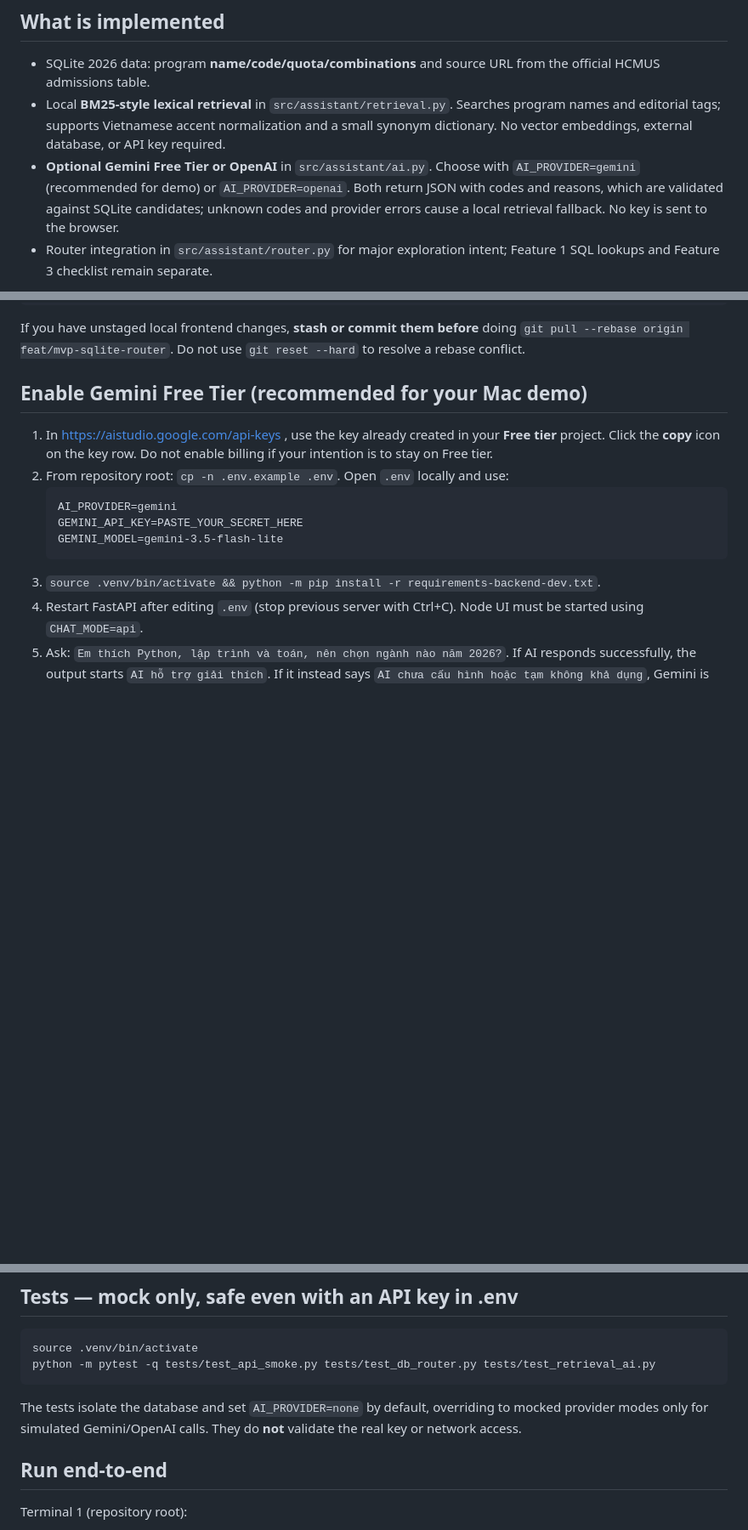
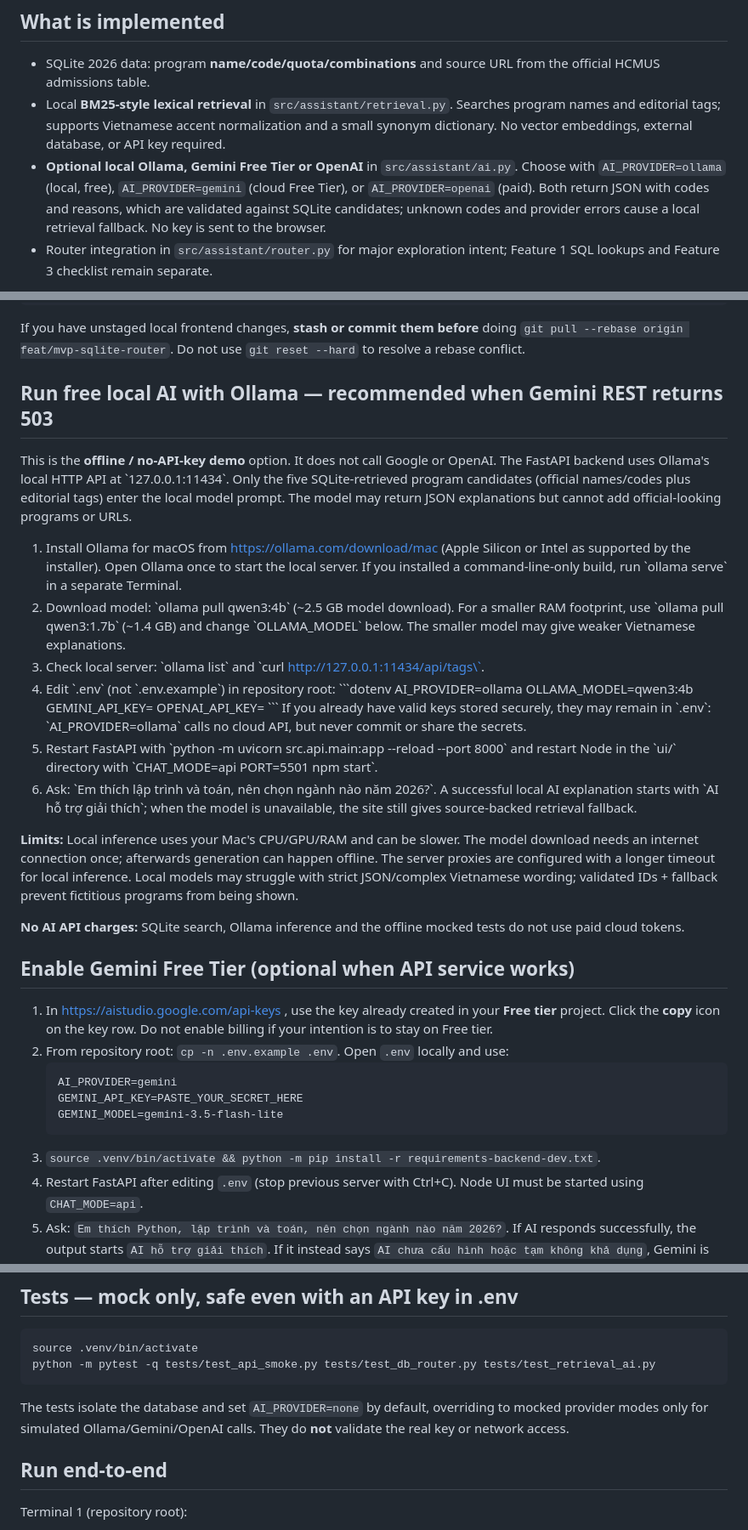
Before and after one commit to vinhdu1233-tech/hcmus-admission-assistant, a Markdown page: README_RAG.md, 3 parts joined by grey strips. Shown at 85% size. Drawn GitHub-style; blank space fills up the shorter version.

Commit message:
docs(ai): add end-to-end no-fee Ollama setup for Mac and retain Gemini fallback

````diff
--- a/README_RAG.md
+++ b/README_RAG.md
@@ -4,7 +4,7 @@
 
 - SQLite 2026 data: program **name/code/quota/combinations** and source URL from the official HCMUS admissions table.
 - Local **BM25-style lexical retrieval** in `src/assistant/retrieval.py`. Searches program names and editorial tags; supports Vietnamese accent normalization and a small synonym dictionary. No vector embeddings, external database, or API key required.
-- **Optional Gemini Free Tier or OpenAI** in `src/assistant/ai.py`. Choose with `AI_PROVIDER=gemini` (recommended for demo) or `AI_PROVIDER=openai`. Both return JSON with codes and reasons, which are validated against SQLite candidates; unknown codes and provider errors cause a local retrieval fallback. No key is sent to the browser.
+- **Optional local Ollama, Gemini Free Tier or OpenAI** in `src/assistant/ai.py`. Choose with `AI_PROVIDER=ollama` (local, free), `AI_PROVIDER=gemini` (cloud Free Tier), or `AI_PROVIDER=openai` (paid). Both return JSON with codes and reasons, which are validated against SQLite candidates; unknown codes and provider errors cause a local retrieval fallback. No key is sent to the browser.
 - Router integration in `src/assistant/router.py` for major exploration intent; Feature 1 SQL lookups and Feature 3 checklist remain separate.
 
 **Evidence limitation:** The 2026 admissions table does **not** supply complete course curricula, job outcomes, salary expectations, personal aptitude measurements or guaranteed admission. `tags` are **group-authored hints**, not official HCMUS program descriptions. Suggestions are **exploratory, not a determination of personal fit**. To improve quality, curate verified departmental/program descriptions with per-paragraph URLs in a subsequent data-ingestion task.
@@ -21,7 +21,31 @@ python -m pytest -q tests/test_api_smoke.py tests/test_db_router.py tests/test_r
 
 If you have unstaged local frontend changes, **stash or commit them before** doing `git pull --rebase origin feat/mvp-sqlite-router`. Do not use `git reset --hard` to resolve a rebase conflict.
 
-## Enable Gemini Free Tier (recommended for your Mac demo)
+## Run free local AI with Ollama — recommended when Gemini REST returns 503
+
+This is the **offline / no-API-key demo** option. It does not call Google or OpenAI.
+The FastAPI backend uses Ollama's local HTTP API at \`127.0.0.1:11434\`.
+Only the five SQLite-retrieved program candidates (official names/codes plus editorial tags) enter the local model prompt. The model may return JSON explanations but cannot add official-looking programs or URLs.
+
+1. Install Ollama for macOS from https://ollama.com/download/mac (Apple Silicon or Intel as supported by the installer). Open Ollama once to start the local server. If you installed a command-line-only build, run \`ollama serve\` in a separate Terminal.
+2. Download model: \`ollama pull qwen3:4b\` (~2.5 GB model download). For a smaller RAM footprint, use \`ollama pull qwen3:1.7b\` (~1.4 GB) and change \`OLLAMA_MODEL\` below. The smaller model may give weaker Vietnamese explanations.
+3. Check local server: \`ollama list\` and \`curl http://127.0.0.1:11434/api/tags\`.
+4. Edit \`.env\` (not \`.env.example\`) in repository root:
+   \`\`\`dotenv
+   AI_PROVIDER=ollama
+   OLLAMA_MODEL=qwen3:4b
+   GEMINI_API_KEY=
+   OPENAI_API_KEY=
+   \`\`\`
+   If you already have valid keys stored securely, they may remain in \`.env\`: \`AI_PROVIDER=ollama\` calls no cloud API, but never commit or share the secrets.
+5. Restart FastAPI with \`python -m uvicorn src.api.main:app --reload --port 8000\` and restart Node in the \`ui/\` directory with \`CHAT_MODE=api PORT=5501 npm start\`.
+6. Ask: \`Em thích lập trình và toán, nên chọn ngành nào năm 2026?\`. A successful local AI explanation starts with \`AI hỗ trợ giải thích\`; when the model is unavailable, the site still gives source-backed retrieval fallback.
+
+**Limits:** Local inference uses your Mac's CPU/GPU/RAM and can be slower. The model download needs an internet connection once; afterwards generation can happen offline. The server proxies are configured with a longer timeout for local inference. Local models may struggle with strict JSON/complex Vietnamese wording; validated IDs + fallback prevent fictitious programs from being shown.
+
+**No AI API charges:** SQLite search, Ollama inference and the offline mocked tests do not use paid cloud tokens.
+
+## Enable Gemini Free Tier (optional when API service works)
 
 1. In https://aistudio.google.com/api-keys , use the key already created in your **Free tier** project. Click the **copy** icon on the key row. Do not enable billing if your intention is to stay on Free tier.
 2. From repository root: `cp -n .env.example .env`. Open `.env` locally and use:
@@ -52,7 +76,7 @@ source .venv/bin/activate
 python -m pytest -q tests/test_api_smoke.py tests/test_db_router.py tests/test_retrieval_ai.py
 ```
 
-The tests isolate the database and set `AI_PROVIDER=none` by default, overriding to mocked provider modes only for simulated Gemini/OpenAI calls. They do **not** validate the real key or network access.
+The tests isolate the database and set `AI_PROVIDER=none` by default, overriding to mocked provider modes only for simulated Ollama/Gemini/OpenAI calls. They do **not** validate the real key or network access.
 
 ## Run end-to-end
 
````
Also changed, not shown: other parts of README_RAG.md (+1 -1 lines).
